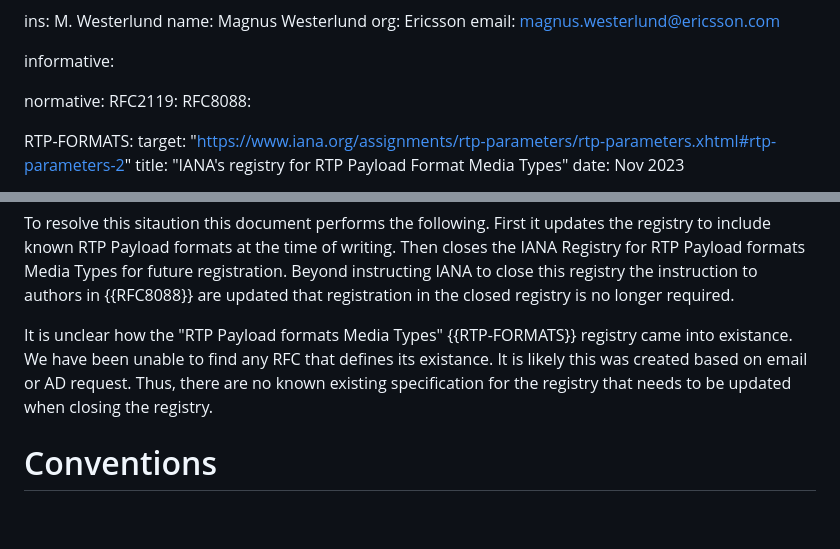
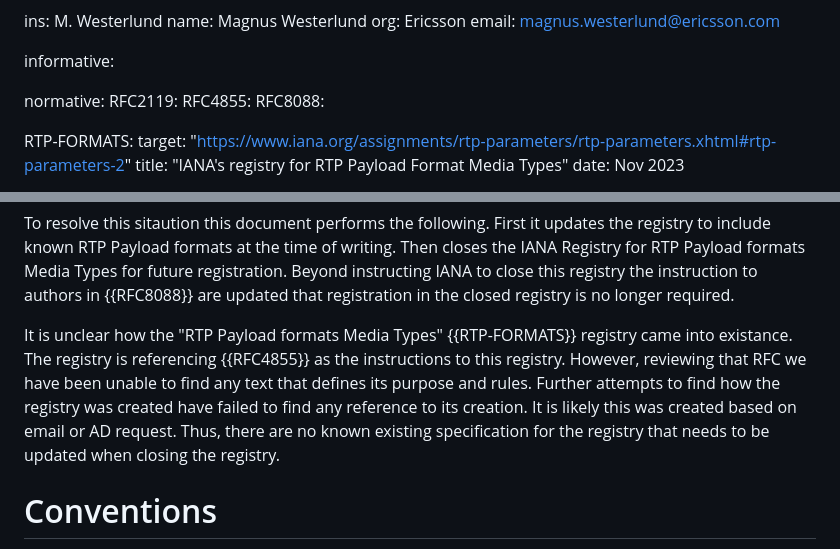
Before and after one commit to gloinul/draft-ietf-avtcore-rtp-payload-registry, a Markdown page: draft-westerlund-avtcore-rtp-payload-registry.md, 2 parts joined by grey strips. Rendered like a GitHub page; blank space fills up the shorter version.

Commit message:
Clarified on the uncertainty about registry creation.

```diff
--- a/draft-westerlund-avtcore-rtp-payload-registry.md
+++ b/draft-westerlund-avtcore-rtp-payload-registry.md
@@ -26,6 +26,7 @@ informative:
 
 normative:
   RFC2119:
+  RFC4855:
   RFC8088:
 
   RTP-FORMATS:
@@ -79,11 +80,14 @@ this registry the instruction to authors in {{RFC8088}} are updated that
 registration in the closed registry is no longer required.
 
 It is unclear how the "RTP Payload formats Media Types"
-{{RTP-FORMATS}} registry came into existance. We have been unable to
-find any RFC that defines its existance. It is likely this was created
-based on email or AD request. Thus, there are no known existing
-specification for the registry that needs to be updated when closing
-the registry.
+{{RTP-FORMATS}} registry came into existance. The registry is
+referencing {{RFC4855}} as the instructions to this registry. However,
+reviewing that RFC we have been unable to find any text that defines
+its purpose and rules. Further attempts to find how the registry was
+created have failed to find any reference to its creation. It is
+likely this was created based on email or AD request. Thus, there are
+no known existing specification for the registry that needs to be
+updated when closing the registry.
 
 # Conventions
 
```
